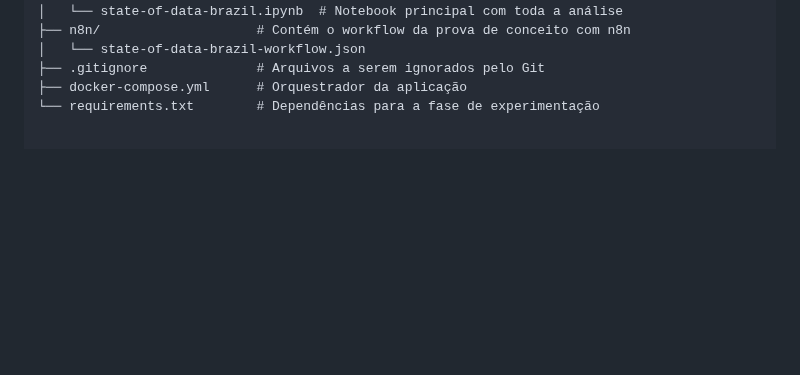
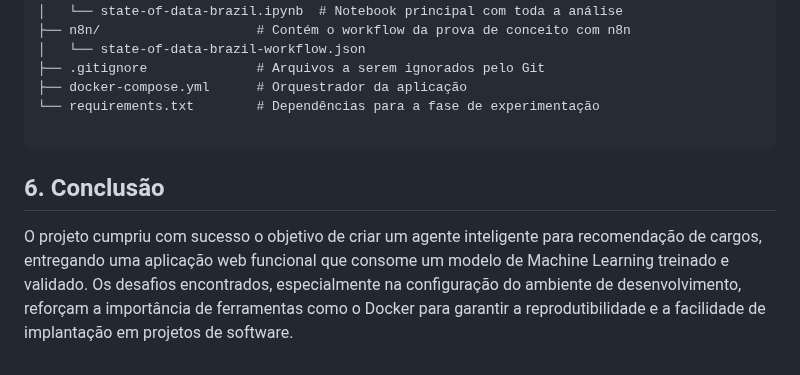
Before and after one commit to RodrigoGois25/state-of-data-brazil, a Markdown page: README.md, the part around the change. GitHub-like rendering; blank space fills up the shorter version.

````diff
--- a/README.md
+++ b/README.md
@@ -121,3 +121,9 @@ A interface do usuário aparecerá. Preencha o formulário para obter sua recome
 ├── .gitignore              # Arquivos a serem ignorados pelo Git
 ├── docker-compose.yml      # Orquestrador da aplicação
 └── requirements.txt        # Dependências para a fase de experimentação
+
+```
+
+## 6. Conclusão
+
+O projeto cumpriu com sucesso o objetivo de criar um agente inteligente para recomendação de cargos, entregando uma aplicação web funcional que consome um modelo de Machine Learning treinado e validado. Os desafios encontrados, especialmente na configuração do ambiente de desenvolvimento, reforçam a importância de ferramentas como o Docker para garantir a reprodutibilidade e a facilidade de implantação em projetos de software.
````
